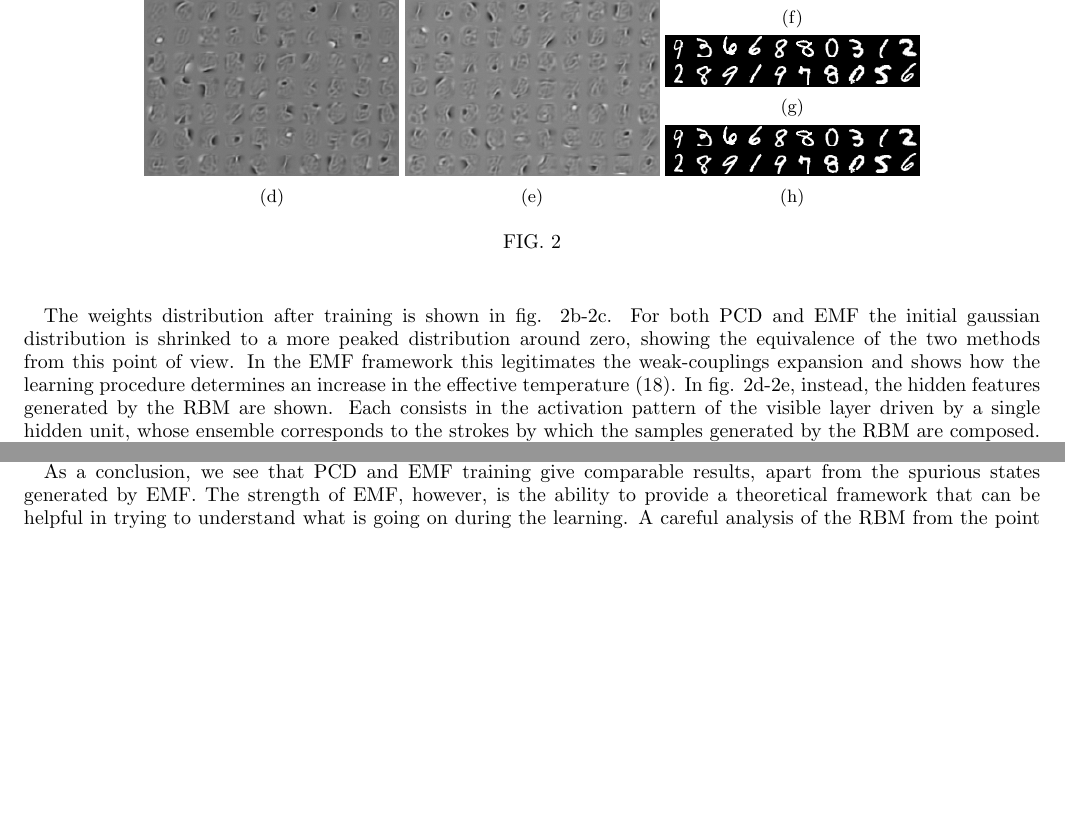
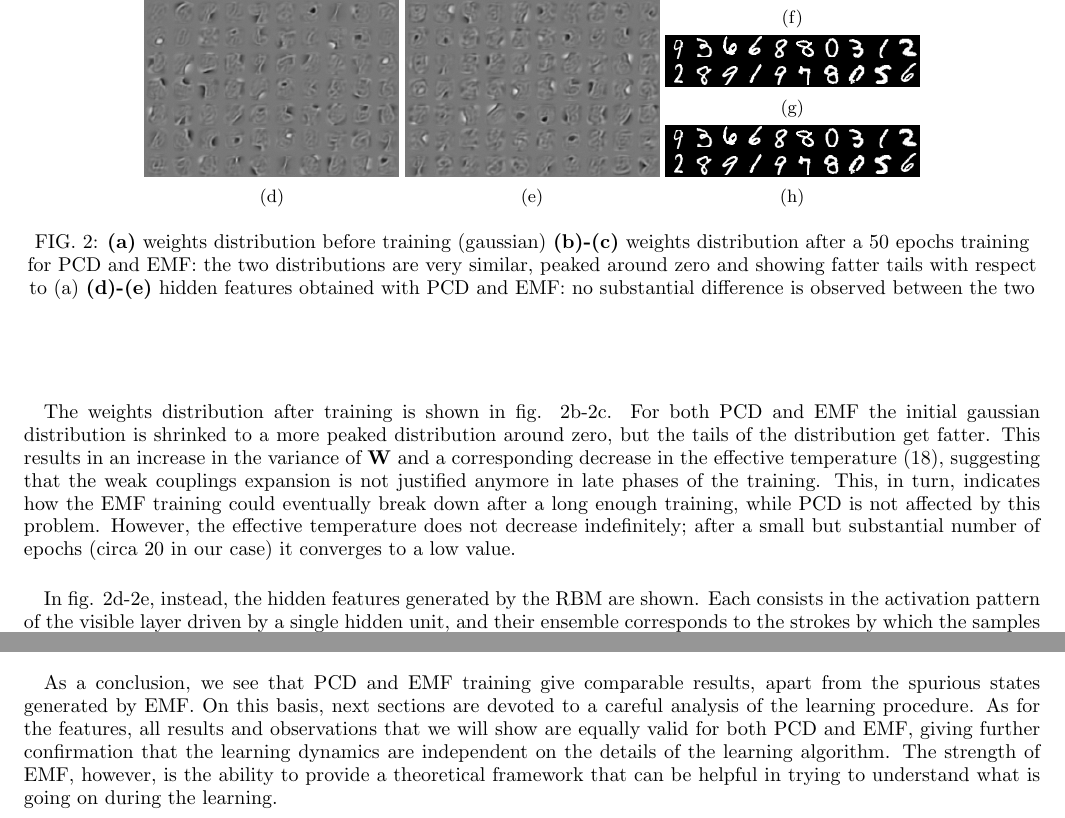
Before and after one commit to fissoreg/rbm-report, a LaTeX paper (main.tex): two parts of page 6 of 13 before the commit and two parts of page 6 of 14 after it, joined at a grey line, cut so that both start at the same text, the shorter picture padded with empty space. Compiled offline with pdfLaTeX.

Commit message:
Improved section on training.

```diff
--- a/main.tex
+++ b/main.tex
@@ -253,16 +253,18 @@ The results of the training are affected by many parameters, that we have set em
   	\end{subfigure}
   \end{subfigure}
 
- \caption{}
+ \caption{\textbf{(a)} weights distribution before training (gaussian) \textbf{(b)-(c)} weights distribution after a 50 epochs training for PCD and EMF: the two distributions are very similar, peaked around zero and showing fatter tails with respect to (a) \textbf{(d)-(e)} hidden features obtained with PCD and EMF: no substantial difference is observed between the two}
 \end{figure}
 
 The comparison between PCD and EMF is performed by looking at the weights distribution, the generated hidden features and the samples generated by the trained RBM.
 
-The weights distribution after training is shown in fig. \ref{fig:w_pcd5_50}-\ref{fig:w_tap20_50}. For both PCD and EMF the initial gaussian distribution is shrinked to a more peaked distribution around zero, showing the equivalence of the two methods from this point of view. In the EMF framework this legitimates the weak-couplings expansion and shows how the learning procedure determines an increase in the effective temperature \eqref{eq:t_eff}. In fig. \ref{fig:features_pcd}-\ref{fig:features_tap}, instead, the hidden features generated by the RBM are shown. Each consists in the activation pattern of the visible layer driven by a single hidden unit, whose ensemble corresponds to the strokes by which the samples generated by the RBM are composed. [comment].
+The weights distribution after training is shown in fig. \ref{fig:w_pcd5_50}-\ref{fig:w_tap20_50}. For both PCD and EMF the initial gaussian distribution is shrinked to a more peaked distribution around zero, but the tails of the distribution get fatter. This results in an increase in the variance of \(\mathbf{W}\) and a corresponding decrease in the effective temperature \eqref{eq:t_eff}, suggesting that the weak couplings expansion is not justified anymore in late phases of the training. This, in turn, indicates how the EMF training could eventually break down after a long enough training, while PCD is not affected by this problem. However, the effective temperature does not decrease indefinitely; after a small but substantial number of epochs (circa \(20\) in our case) it converges to a low value.
 
-The most significant comparison between the two methods is given by looking at the samples generated by the trained models, shown in fig. \ref{fig:samples_pcd}-\ref{fig:samples_tap}. Both methods generate good models of the training data, but we can see that for EMF some samples are not resembling real digits. This is not surprising if we take into account the fact that the TAP free energy \eqref{eq:f_tap} employed in EMF encodes also the metastable states of the corresponding physical system.
+In fig. \ref{fig:features_pcd}-\ref{fig:features_tap}, instead, the hidden features generated by the RBM are shown. Each consists in the activation pattern of the visible layer driven by a single hidden unit, and their ensemble corresponds to the strokes by which the samples generated by the RBM are composed \cite{monasson}. Basically no difference is found among PCD and EMF features, and this serves as a first hint that the charachterization of a trained RBM is independent from the training procedure.
 
-As a conclusion, we see that PCD and EMF training give comparable results, apart from the spurious states generated by EMF. The strength of EMF, however, is the ability to provide a theoretical framework that can be helpful in trying to understand what is going on during the learning. A careful analysis of the RBM from the point of view of statistical physics should be able to provide useful insights on its functioning and provide a solution to the problems of EMF. Some work has been done in this direction.
+The most significant comparison between the two methods is given by looking at the samples generated by the trained models, shown in fig. \ref{fig:samples_pcd}-\ref{fig:samples_tap}. Both methods generate good models of the training data, but we can see that for EMF some samples are not resembling real digits. This is an artifact of the learning which is found also for PCD, even if it is more evident for EMF; an investigation on the matter is given in \cite{clement}.
+
+As a conclusion, we see that PCD and EMF training give comparable results, apart from the spurious states generated by EMF. On this basis, next sections are devoted to a careful analysis of the learning procedure. As for the features, all results and observations that we will show are equally valid for both PCD and EMF, giving further confirmation that the learning dynamics are independent on the details of the learning algorithm. The strength of EMF, however, is the ability to provide a theoretical framework that can be helpful in trying to understand what is going on during the learning.
 
 % A quantitative criterium of caomparison is given by looking at the pseudo-likelihood for PCD \cite{Hinton_guide} and the EMF-likelihood for EMF \cite{tap_train}, fig. \ref{fig:likelihood}. The two objective functions are different and a direct caomparison of their values is not clearly meaningful, even if the similarity is striking.
 
```
Also changed, not shown: img/features_tap.png, main.tex (6 more changed lines).
